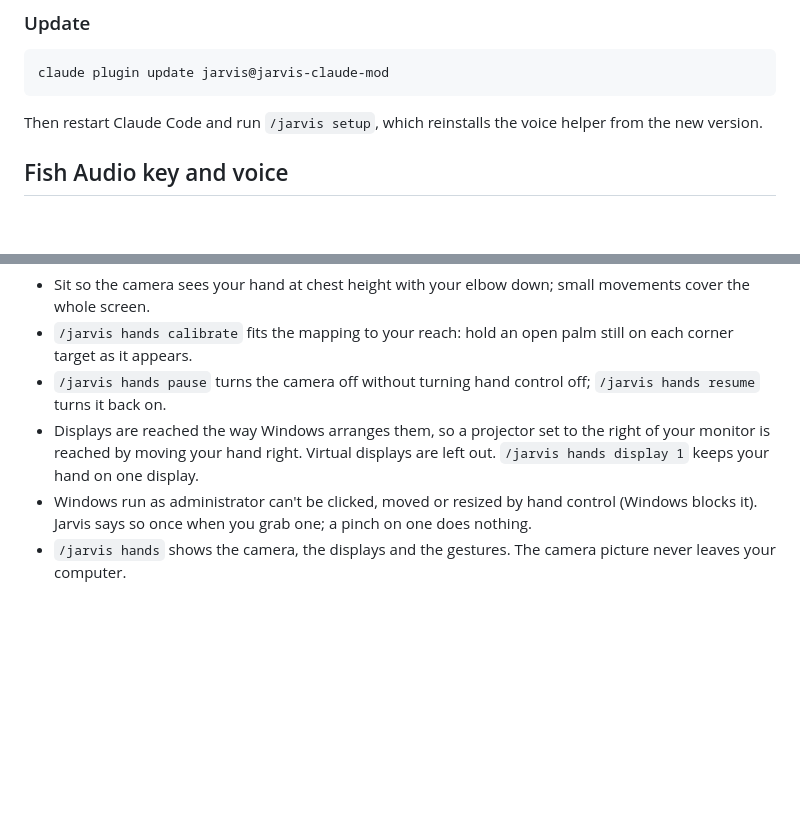
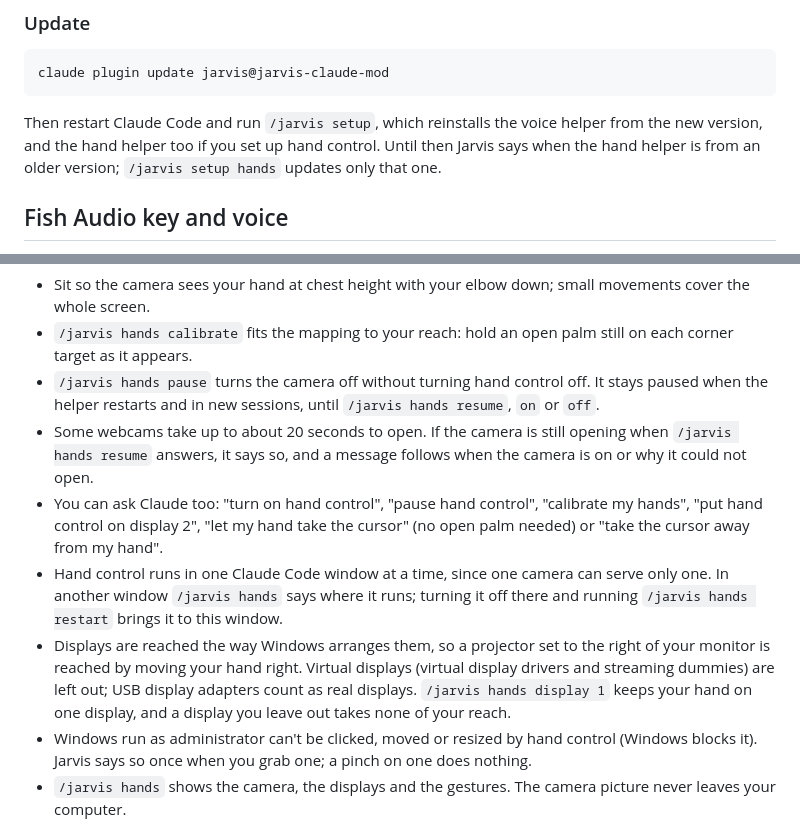
Before and after one commit to rotembab/jarvis-claude-mod, a Markdown page: README.md, 2 parts joined by grey strips. Drawn GitHub-style; blank space fills up the shorter version.

````diff
--- a/README.md
+++ b/README.md
@@ -84,7 +84,7 @@ This creates `%USERPROFILE%\.jarvis`, makes a Python 3.12 environment there with
 claude plugin update jarvis@jarvis-claude-mod
 ```
 
-Then restart Claude Code and run `/jarvis setup`, which reinstalls the voice helper from the new version.
+Then restart Claude Code and run `/jarvis setup`, which reinstalls the voice helper from the new version, and the hand helper too if you set up hand control. Until then Jarvis says when the hand helper is from an older version; `/jarvis setup hands` updates only that one.
 
 ## Fish Audio key and voice
 
@@ -194,8 +194,11 @@ Your webcam can drive the mouse and windows: point with your hand, pinch to clic
 
 - Sit so the camera sees your hand at chest height with your elbow down; small movements cover the whole screen.
 - `/jarvis hands calibrate` fits the mapping to your reach: hold an open palm still on each corner target as it appears.
-- `/jarvis hands pause` turns the camera off without turning hand control off; `/jarvis hands resume` turns it back on.
-- Displays are reached the way Windows arranges them, so a projector set to the right of your monitor is reached by moving your hand right. Virtual displays are left out. `/jarvis hands display 1` keeps your hand on one display.
+- `/jarvis hands pause` turns the camera off without turning hand control off. It stays paused when the helper restarts and in new sessions, until `/jarvis hands resume`, `on` or `off`.
+- Some webcams take up to about 20 seconds to open. If the camera is still opening when `/jarvis hands resume` answers, it says so, and a message follows when the camera is on or why it could not open.
+- You can ask Claude too: "turn on hand control", "pause hand control", "calibrate my hands", "put hand control on display 2", "let my hand take the cursor" (no open palm needed) or "take the cursor away from my hand".
+- Hand control runs in one Claude Code window at a time, since one camera can serve only one. In another window `/jarvis hands` says where it runs; turning it off there and running `/jarvis hands restart` brings it to this window.
+- Displays are reached the way Windows arranges them, so a projector set to the right of your monitor is reached by moving your hand right. Virtual displays (virtual display drivers and streaming dummies) are left out; USB display adapters count as real displays. `/jarvis hands display 1` keeps your hand on one display, and a display you leave out takes none of your reach.
 - Windows run as administrator can't be clicked, moved or resized by hand control (Windows blocks it). Jarvis says so once when you grab one; a pinch on one does nothing.
 - `/jarvis hands` shows the camera, the displays and the gestures. The camera picture never leaves your computer.
 
````
Also changed, not shown: docs/DEVELOPING.md (+4 -2 lines), docs/SPEC-hands.md (+8 -8 lines).
